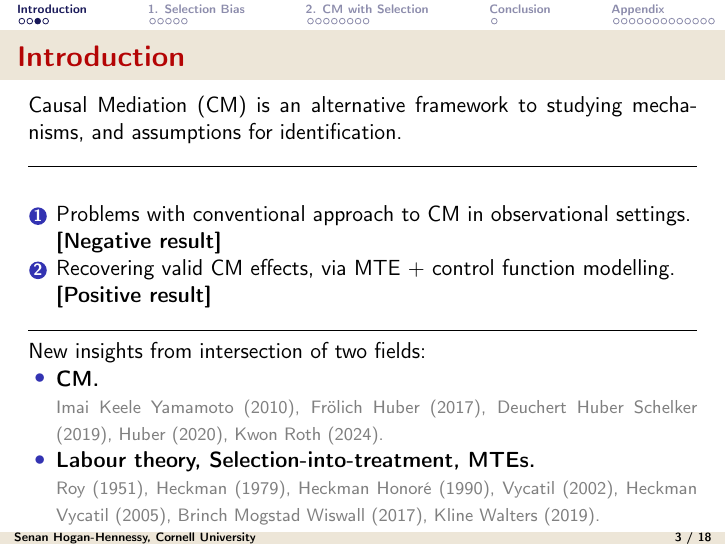
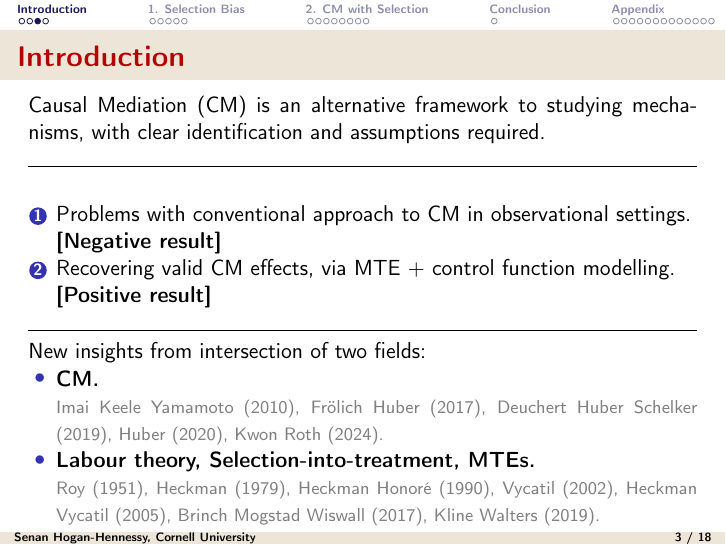
Before and after one commit to shoganhennessy/mediation-natural-experiment, LaTeX slides (presentation/presentation.tex): page 4 of 39. Compiled offline with pdfLaTeX.

Commit message:
Final presentation.

```diff
--- a/presentation/presentation.tex
+++ b/presentation/presentation.tex
@@ -191,7 +191,7 @@
 %-------------------------------------------------------------------------------
 \begin{frame}
     \frametitle{Introduction}
-    Causal Mediation (CM) is an alternative framework to studying mechanisms, and assumptions for identification.
+    Causal Mediation (CM) is an alternative framework to studying mechanisms, with clear identification and assumptions required.
 
     \par\noindent\rule{\textwidth}{0.4pt}
     \begin{enumerate}
```
